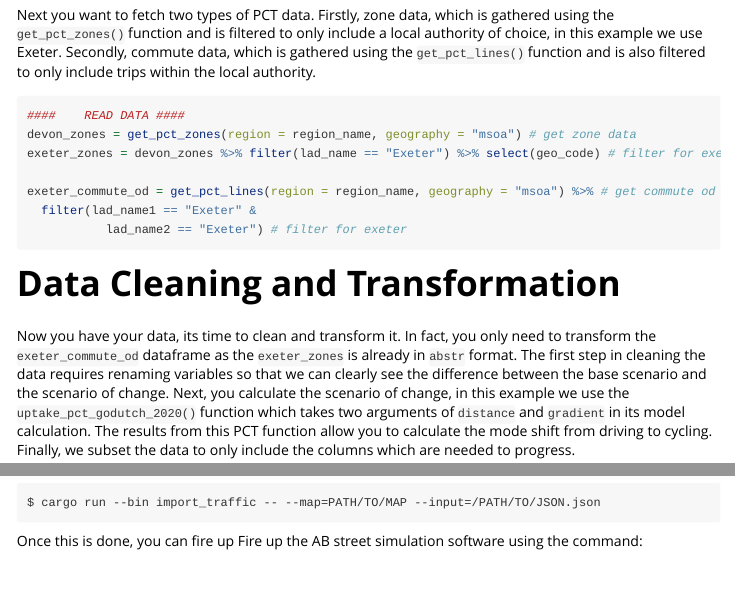
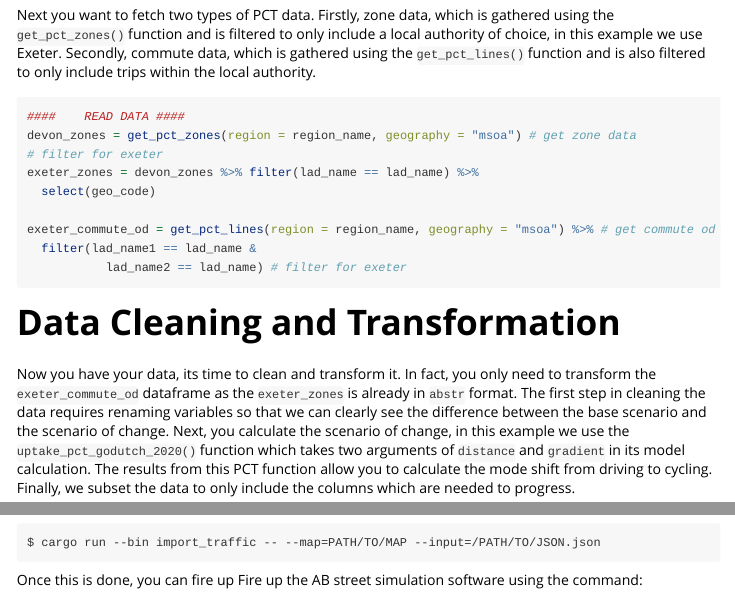
Before and after one commit to a-b-street/abstr, an R Markdown document (vignettes/pct_to_abstr.Rmd): the page in a window 1100 px wide, from 1490 px down before the commit and from 1710 px down after it, so that both start at the same text, and a second part further down, joined at a grey line. Rendered offline with R 4.5, knitr and Pandoc, with nearby package versions; some code elsewhere in the file could not run offline; long lines of code are wrapped.

Commit message:
Generalise: set lad_name

````diff
--- a/vignettes/pct_to_abstr.Rmd
+++ b/vignettes/pct_to_abstr.Rmd
@@ -89,11 +102,13 @@ Secondly, commute data, which is gathered using the `get_pct_lines()` function a
 ```{r eval=FALSE}
 ####    READ DATA ####
 devon_zones = get_pct_zones(region = region_name, geography = "msoa") # get zone data
-exeter_zones = devon_zones %>% filter(lad_name == "Exeter") %>% select(geo_code) # filter for exeter
+# filter for exeter
+exeter_zones = devon_zones %>% filter(lad_name == lad_name) %>%
+  select(geo_code)
 
 exeter_commute_od = get_pct_lines(region = region_name, geography = "msoa") %>% # get commute od data
-  filter(lad_name1 == "Exeter" &
-           lad_name2 == "Exeter") # filter for exeter
+  filter(lad_name1 == lad_name &
+           lad_name2 == lad_name) # filter for exeter
 ```
 
 # Data Cleaning and Transformation
````
Also changed, not shown: vignettes/pct_to_abstr.Rmd (13 more changed lines).
